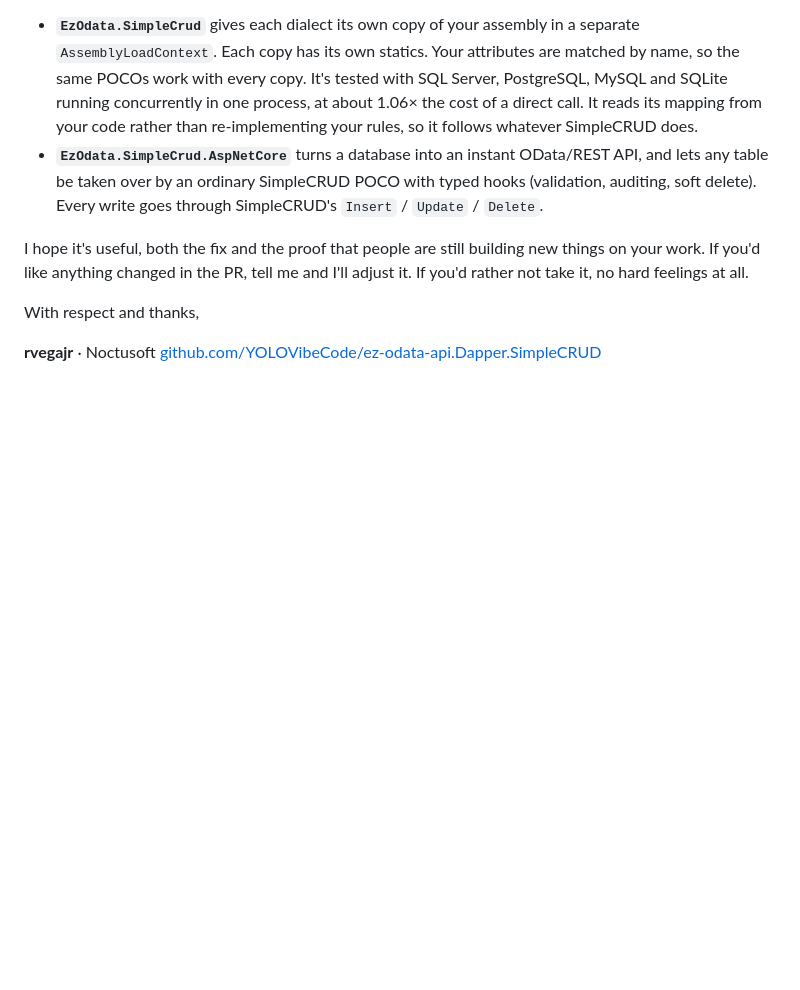
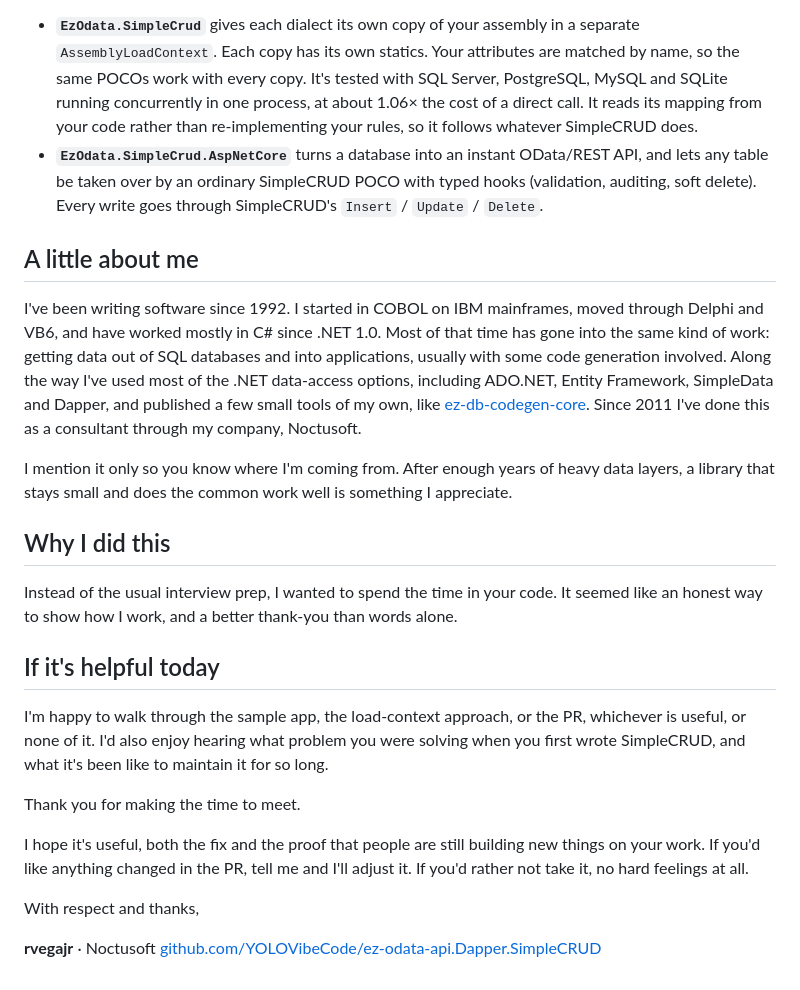
Before and after one commit to YOLOVibeCode/ez-odata-api.Dapper.SimpleCRUD, a Markdown page: ERIC.md, the part around the change. Drawn GitHub-style; blank space fills up the shorter version.

Commit message:
docs(eric): a little about me, and why I built this
Co-authored-by: Cursor <cursoragent@cursor.com>

```diff
--- a/ERIC.md
+++ b/ERIC.md
@@ -46,6 +46,32 @@ solved it **outside** SimpleCRUD, without changing a line of it:
   table be taken over by an ordinary SimpleCRUD POCO with typed hooks (validation, auditing, soft
   delete). Every write goes through SimpleCRUD's `Insert` / `Update` / `Delete`.
 
+## A little about me
+
+I've been writing software since 1992. I started in COBOL on IBM mainframes, moved through Delphi and
+VB6, and have worked mostly in C# since .NET 1.0. Most of that time has gone into the same kind of
+work: getting data out of SQL databases and into applications, usually with some code generation
+involved. Along the way I've used most of the .NET data-access options, including ADO.NET, Entity
+Framework, SimpleData and Dapper, and published a few small tools of my own, like
+[ez-db-codegen-core](https://github.com/rvegajr/ez-db-codegen-core). Since 2011 I've done this as a
+consultant through my company, Noctusoft.
+
+I mention it only so you know where I'm coming from. After enough years of heavy data layers, a
+library that stays small and does the common work well is something I appreciate.
+
+## Why I did this
+
+Instead of the usual interview prep, I wanted to spend the time in your code. It seemed like an honest
+way to show how I work, and a better thank-you than words alone.
+
+## If it's helpful today
+
+I'm happy to walk through the sample app, the load-context approach, or the PR, whichever is useful,
+or none of it. I'd also enjoy hearing what problem you were solving when you first wrote SimpleCRUD,
+and what it's been like to maintain it for so long.
+
+Thank you for making the time to meet.
+
 I hope it's useful, both the fix and the proof that people are still building new things on your
 work. If you'd like anything changed in the PR, tell me and I'll adjust it. If you'd rather not take
 it, no hard feelings at all.
```
